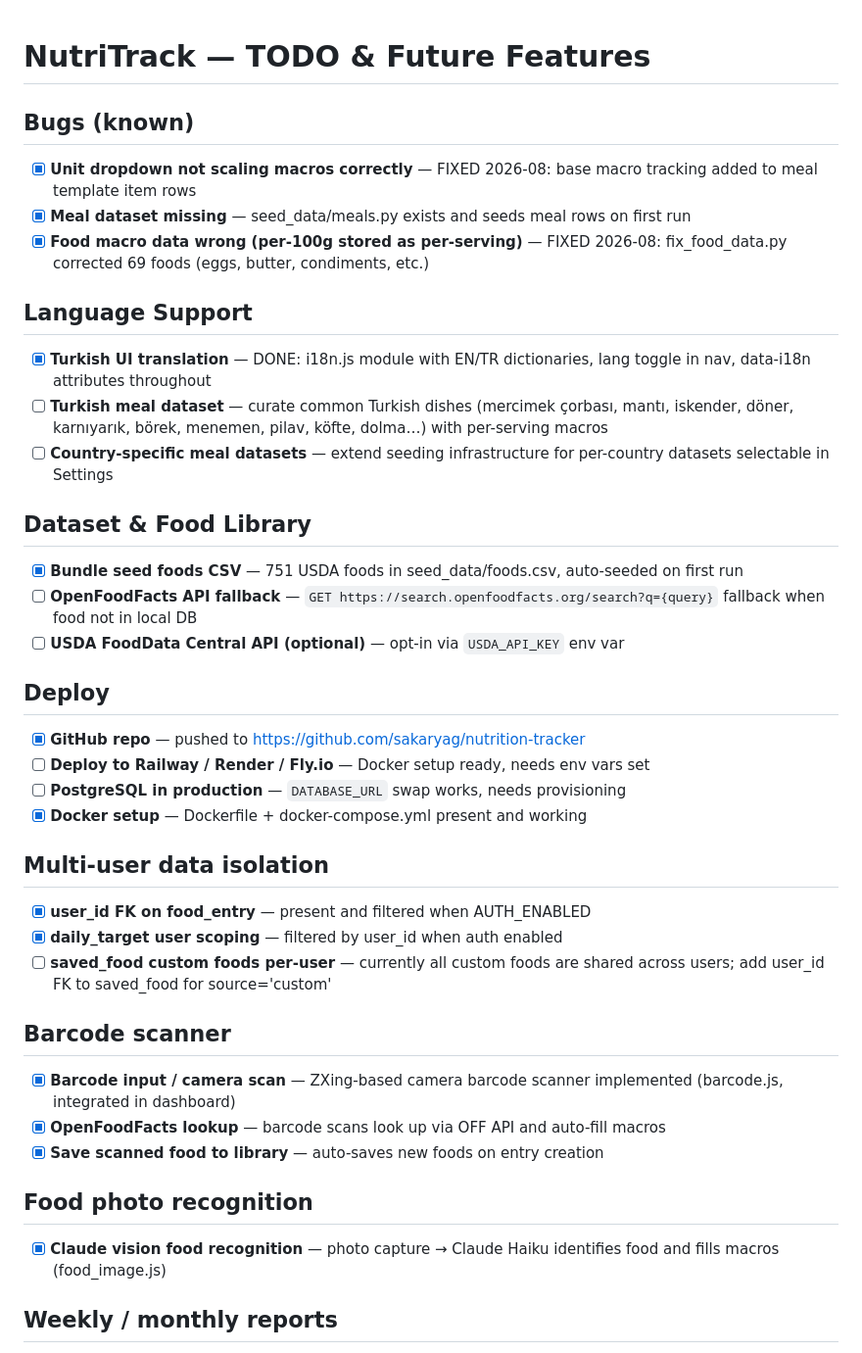
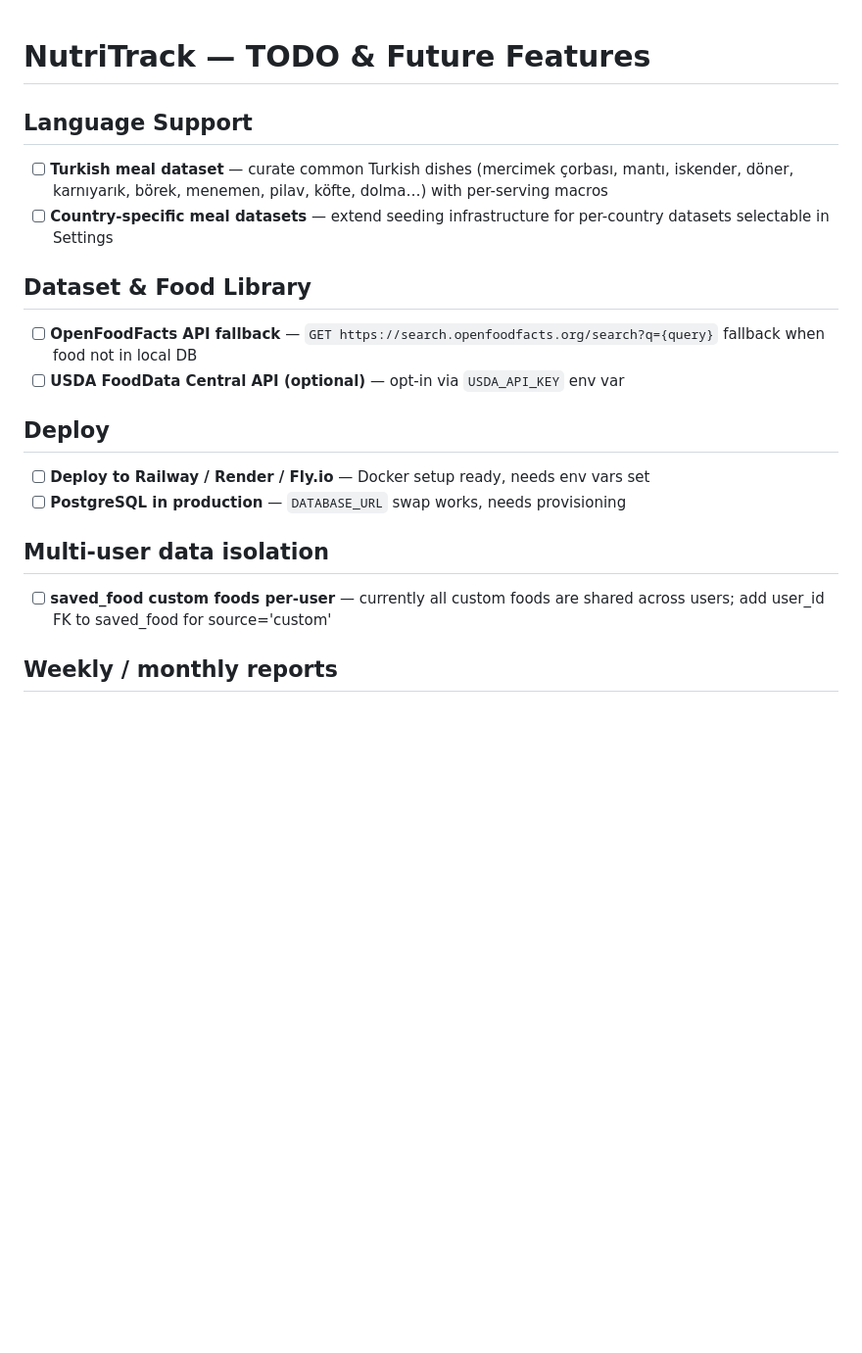
Before and after one commit to sakaryag/nutrition-tracker, a Markdown page: TODO.md, the part around one of its changes. Shown at 98% size. Drawn GitHub-style; blank space fills up the shorter version.

```diff
--- a/TODO.md
+++ b/TODO.md
@@ -1,38 +1,19 @@
 # NutriTrack — TODO & Future Features
 
-## Bugs (known)
-- [x] **Unit dropdown not scaling macros correctly** — FIXED 2026-08: base macro tracking added to meal template item rows
-- [x] **Meal dataset missing** — seed_data/meals.py exists and seeds meal rows on first run
-- [x] **Food macro data wrong (per-100g stored as per-serving)** — FIXED 2026-08: fix_food_data.py corrected 69 foods (eggs, butter, condiments, etc.)
-
 ## Language Support
-- [x] **Turkish UI translation** — DONE: i18n.js module with EN/TR dictionaries, lang toggle in nav, data-i18n attributes throughout
 - [ ] **Turkish meal dataset** — curate common Turkish dishes (mercimek çorbası, mantı, iskender, döner, karnıyarık, börek, menemen, pilav, köfte, dolma…) with per-serving macros
 - [ ] **Country-specific meal datasets** — extend seeding infrastructure for per-country datasets selectable in Settings
 
 ## Dataset & Food Library
-- [x] **Bundle seed foods CSV** — 751 USDA foods in seed_data/foods.csv, auto-seeded on first run
 - [ ] **OpenFoodFacts API fallback** — `GET https://search.openfoodfacts.org/search?q={query}` fallback when food not in local DB
 - [ ] **USDA FoodData Central API (optional)** — opt-in via `USDA_API_KEY` env var
 
 ## Deploy
-- [x] **GitHub repo** — pushed to https://github.com/sakaryag/nutrition-tracker
 - [ ] **Deploy to Railway / Render / Fly.io** — Docker setup ready, needs env vars set
 - [ ] **PostgreSQL in production** — `DATABASE_URL` swap works, needs provisioning
-- [x] **Docker setup** — Dockerfile + docker-compose.yml present and working
 
 ## Multi-user data isolation
-- [x] **user_id FK on food_entry** — present and filtered when AUTH_ENABLED
-- [x] **daily_target user scoping** — filtered by user_id when auth enabled
 - [ ] **saved_food custom foods per-user** — currently all custom foods are shared across users; add user_id FK to saved_food for source='custom'
-
-## Barcode scanner
-- [x] **Barcode input / camera scan** — ZXing-based camera barcode scanner implemented (barcode.js, integrated in dashboard)
-- [x] **OpenFoodFacts lookup** — barcode scans look up via OFF API and auto-fill macros
-- [x] **Save scanned food to library** — auto-saves new foods on entry creation
-
-## Food photo recognition
-- [x] **Claude vision food recognition** — photo capture → Claude Haiku identifies food and fills macros (food_image.js)
 
 ## Weekly / monthly reports
 - [ ] **Average daily intake over a period** — /api/summary/range exists but no UI report page
```
Also changed, not shown: other parts of TODO.md (+6 -34 lines).
